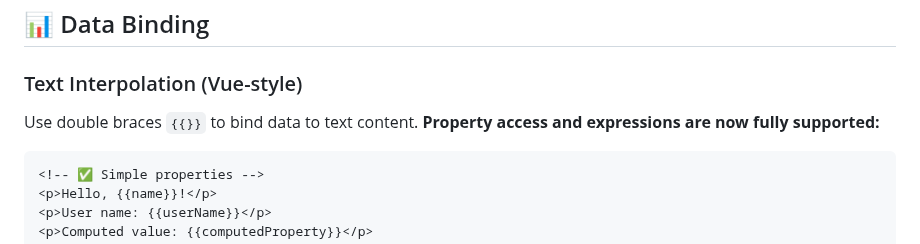
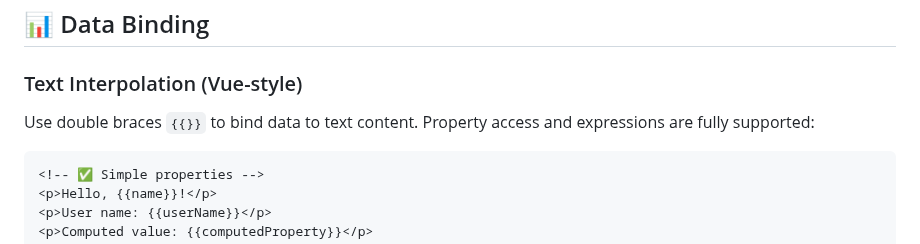
Before and after one commit to quellabs/wakapac, a Markdown page: README.md, the part around the change. Rendered like a GitHub page.

````diff
--- a/README.md
+++ b/README.md
@@ -145,7 +145,7 @@ Include WakaPAC in your HTML:
 
 ### Text Interpolation (Vue-style)
 
-Use double braces `{{}}` to bind data to text content. **Property access and expressions are now fully supported:**
+Use double braces `{{}}` to bind data to text content. Property access and expressions are fully supported:
 
 ```html
 <!-- ✅ Simple properties -->
````
